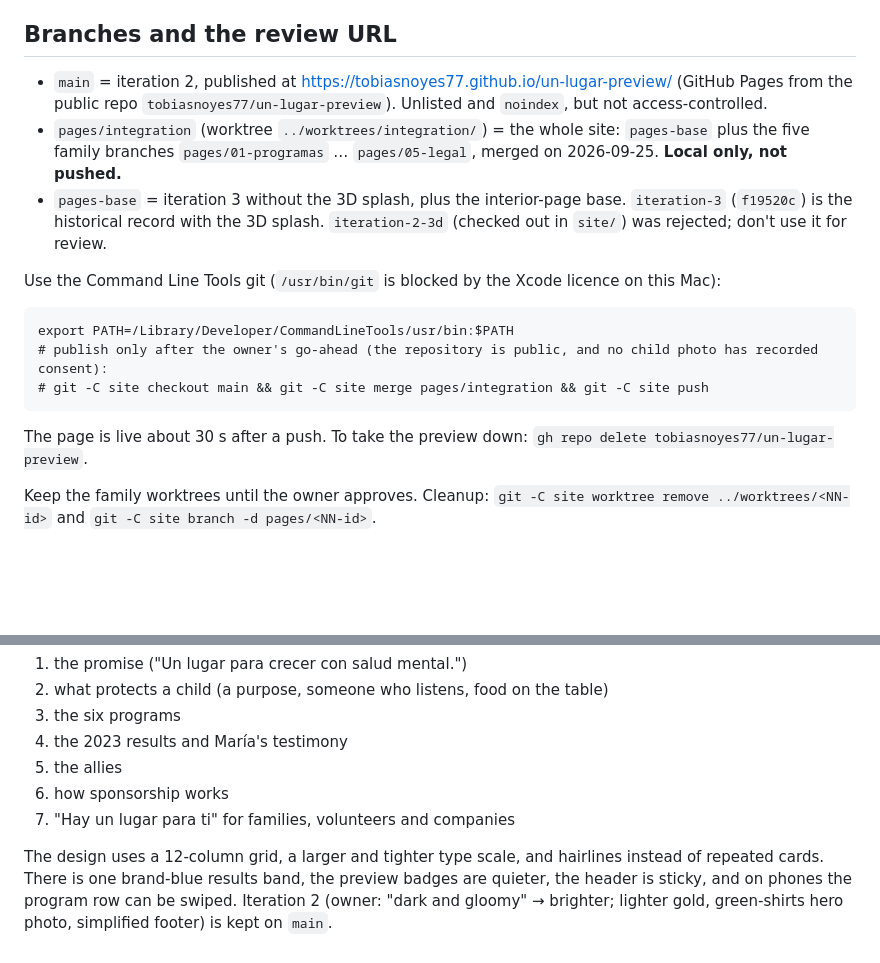
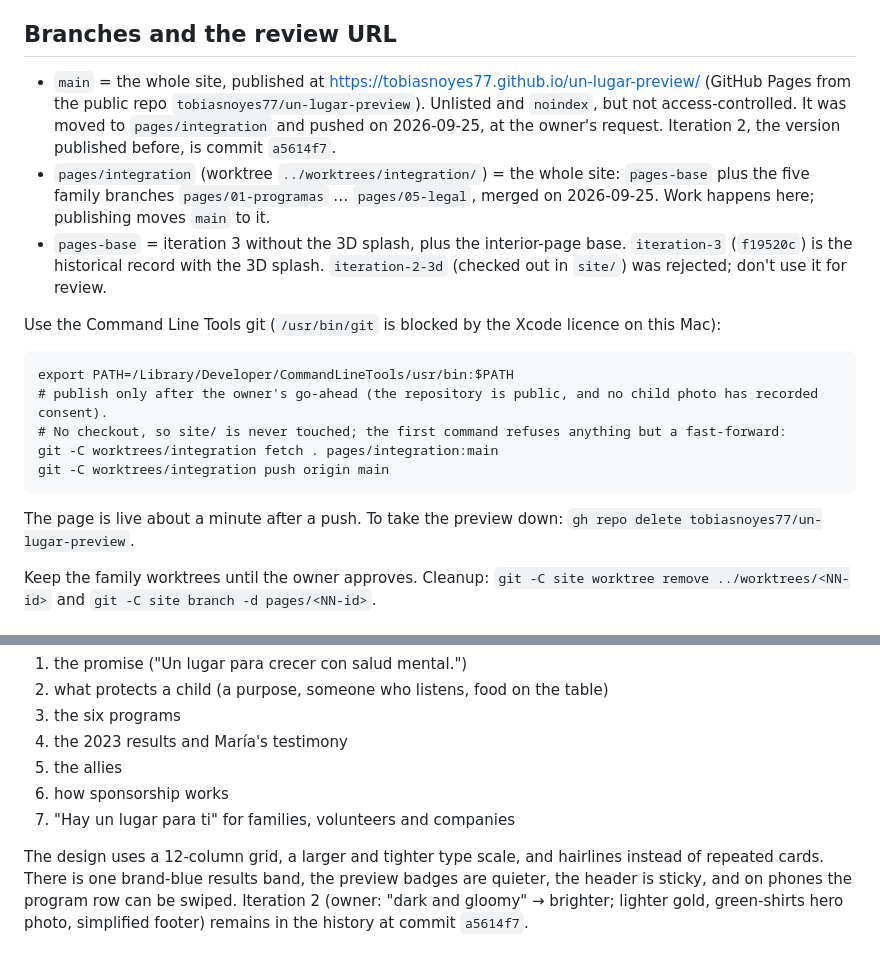
Before and after one commit to tobiasnoyes77/un-lugar-preview, a Markdown page: README.md, 2 parts joined by grey strips. GitHub-like rendering; blank space fills up the shorter version.

Commit message:
README: main now carries the whole site, published to the review link
main is fast-forwarded to pages/integration and pushed on 2026-09-25 at the
owner's request. Iteration 2, published before, stays in history at a5614f7.
The publish recipe no longer checks out main in site/.

Co-Authored-By: Claude Opus 5.5 (1M context) <noreply@anthropic.com>

````diff
--- a/README.md
+++ b/README.md
@@ -50,19 +50,21 @@ Headless Chrome on this Mac: `run.py` already passes `--incognito`, `--virtual-t
 
 ## Branches and the review URL
 
-- `main` = iteration 2, published at <https://tobiasnoyes77.github.io/un-lugar-preview/> (GitHub Pages from the public repo `tobiasnoyes77/un-lugar-preview`). Unlisted and `noindex`, but not access-controlled.
-- `pages/integration` (worktree `../worktrees/integration/`) = the whole site: `pages-base` plus the five family branches `pages/01-programas` … `pages/05-legal`, merged on 2026-09-25. **Local only, not pushed.**
+- `main` = the whole site, published at <https://tobiasnoyes77.github.io/un-lugar-preview/> (GitHub Pages from the public repo `tobiasnoyes77/un-lugar-preview`). Unlisted and `noindex`, but not access-controlled. It was moved to `pages/integration` and pushed on 2026-09-25, at the owner's request. Iteration 2, the version published before, is commit `a5614f7`.
+- `pages/integration` (worktree `../worktrees/integration/`) = the whole site: `pages-base` plus the five family branches `pages/01-programas` … `pages/05-legal`, merged on 2026-09-25. Work happens here; publishing moves `main` to it.
 - `pages-base` = iteration 3 without the 3D splash, plus the interior-page base. `iteration-3` (`f19520c`) is the historical record with the 3D splash. `iteration-2-3d` (checked out in `site/`) was rejected; don't use it for review.
 
 Use the Command Line Tools git (`/usr/bin/git` is blocked by the Xcode licence on this Mac):
 
 ```
 export PATH=/Library/Developer/CommandLineTools/usr/bin:$PATH
-# publish only after the owner's go-ahead (the repository is public, and no child photo has recorded consent):
-# git -C site checkout main && git -C site merge pages/integration && git -C site push
+# publish only after the owner's go-ahead (the repository is public, and no child photo has recorded consent).
+# No checkout, so site/ is never touched; the first command refuses anything but a fast-forward:
+git -C worktrees/integration fetch . pages/integration:main
+git -C worktrees/integration push origin main
 ```
 
-The page is live about 30 s after a push. To take the preview down: `gh repo delete tobiasnoyes77/un-lugar-preview`.
+The page is live about a minute after a push. To take the preview down: `gh repo delete tobiasnoyes77/un-lugar-preview`.
 
 Keep the family worktrees until the owner approves. Cleanup: `git -C site worktree remove ../worktrees/<NN-id>` and `git -C site branch -d pages/<NN-id>`.
 
@@ -81,4 +83,4 @@ The owner asked for a redo: copy that tells the story, a more professional look,
 6. how sponsorship works
 7. "Hay un lugar para ti" for families, volunteers and companies
 
-The design uses a 12-column grid, a larger and tighter type scale, and hairlines instead of repeated cards. There is one brand-blue results band, the preview badges are quieter, the header is sticky, and on phones the program row can be swiped. Iteration 2 (owner: "dark and gloomy" → brighter; lighter gold, green-shirts hero photo, simplified footer) is kept on `main`.
+The design uses a 12-column grid, a larger and tighter type scale, and hairlines instead of repeated cards. There is one brand-blue results band, the preview badges are quieter, the header is sticky, and on phones the program row can be swiped. Iteration 2 (owner: "dark and gloomy" → brighter; lighter gold, green-shirts hero photo, simplified footer) remains in the history at commit `a5614f7`.
````
